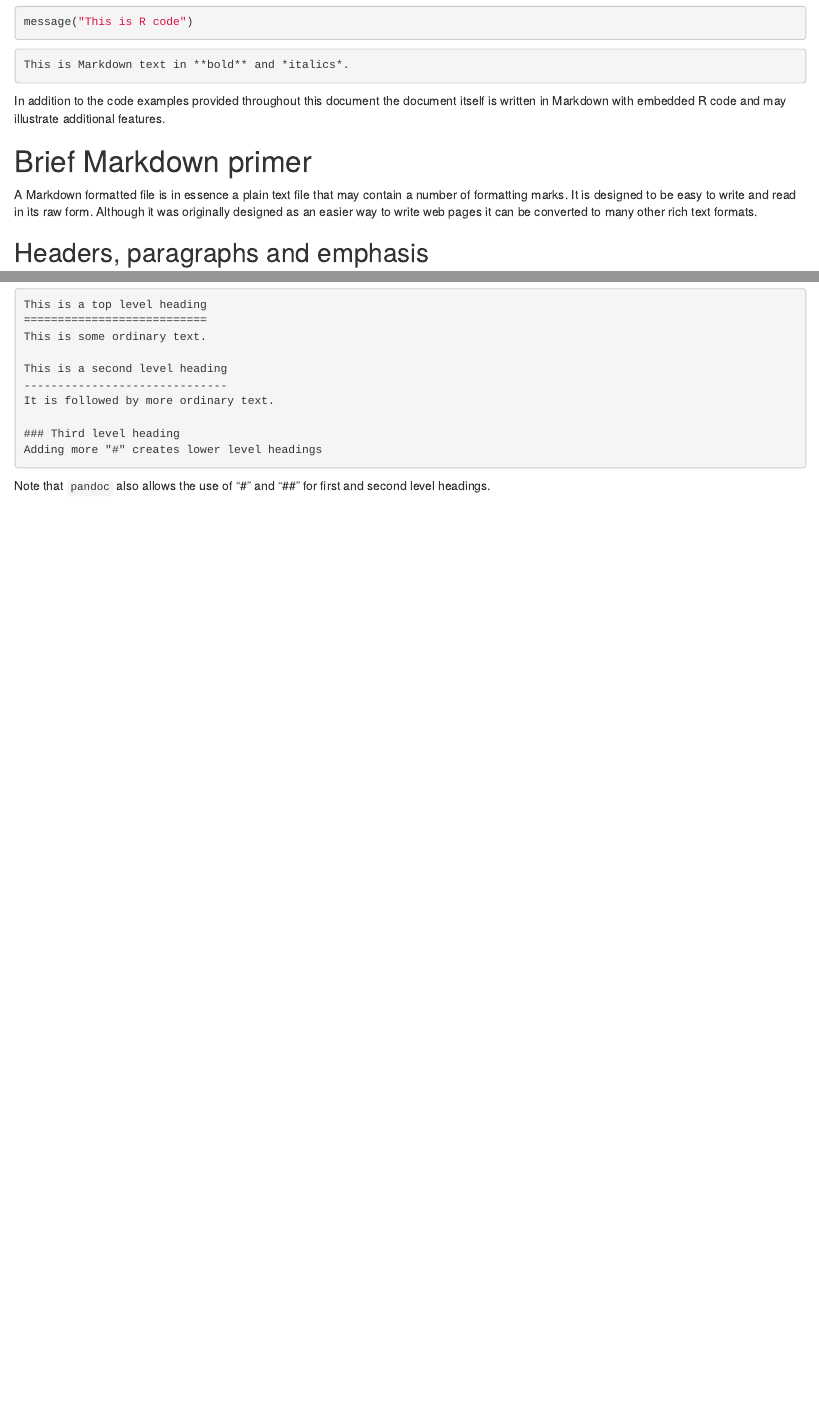
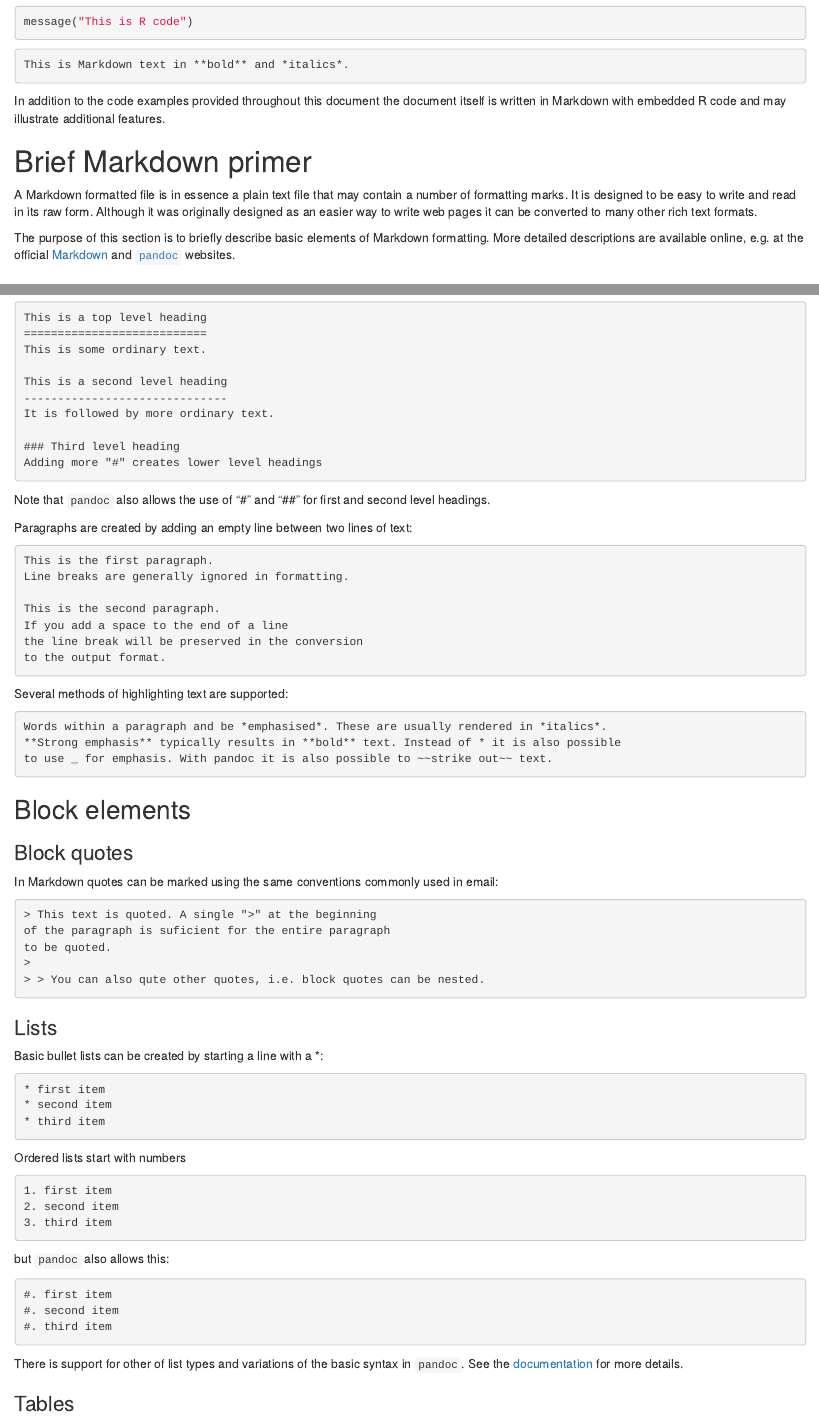
Before and after one commit to humburg/reproducible-reports, an R Markdown document (example.Rmd): the page in a window 1100 px wide, from 480 px down, and a second part further down, joined at a grey line. Rendered offline with R 4.5, knitr and Pandoc, with nearby package versions.

Commit message:
more formatting info

````diff
--- a/example.Rmd
+++ b/example.Rmd
@@ -44,12 +44,17 @@ formatting marks. It is designed to be easy to write and read in its raw form. A
 it was originally designed as an easier way to write web pages it can be converted to
 many other rich text formats.
 
+The purpose of this section is to briefly describe basic elements of Markdown formatting.
+More detailed descriptions are available online, e.g. at the official
+[Markdown](http://daringfireball.net/projects/markdown/syntax) and
+[`pandoc`](http://johnmacfarlane.net/pandoc/README.html) websites.
+
 ## Headers, paragraphs and emphasis
 The basics of text formatting involve marking of text as headings, structuring
 it into paragraphs and highlighting selected words for emphasis. Headings can be
 created by underlining them:
 
-```md
+```markdown
 This is a top level heading
 ===========================
 This is some ordinary text.
@@ -63,3 +68,61 @@ Adding more "#" creates lower level headings
 ```
 
 Note that `pandoc` also allows the use of "#" and "##" for first and second level headings.
+
+Paragraphs are created by adding an empty line between two lines of text:
+
+```markdown
+This is the first paragraph.
+Line breaks are generally ignored in formatting.
+
+This is the second paragraph.
+If you add a space to the end of a line
+the line break will be preserved in the conversion
+to the output format.
+```
+
+Several methods of highlighting text are supported:
+```markdown
+Words within a paragraph and be *emphasised*. These are usually rendered in *italics*.
+**Strong emphasis** typically results in **bold** text. Instead of * it is also possible
+to use _ for emphasis. With pandoc it is also possible to ~~strike out~~ text.
+```
+
+## Block elements
+
+### Block quotes
+In Markdown quotes can be marked using the same conventions commonly used in email:
+```markdown
+> This text is quoted. A single ">" at the beginning
+of the paragraph is suficient for the entire paragraph
+to be quoted.
+>
+> > You can also qute other quotes, i.e. block quotes can be nested.
+```
+
+### Lists
+Basic bullet lists can be created by starting a line with a \*:
+```markdown
+* first item
+* second item
+* third item
+```
+
+Ordered lists start with numbers
+```markdown
+1. first item
+2. second item
+3. third item
+```
+but `pandoc` also allows this:
+```markdown
+#. first item
+#. second item
+#. third item
+```
+
+There is support for other of list types and variations of the basic syntax
+in `pandoc`. See the [documentation](http://johnmacfarlane.net/pandoc/README.html#lists)
+for more details.
+
+### Tables
````
Also changed, not shown: example.Rmd (2 more changed lines).
